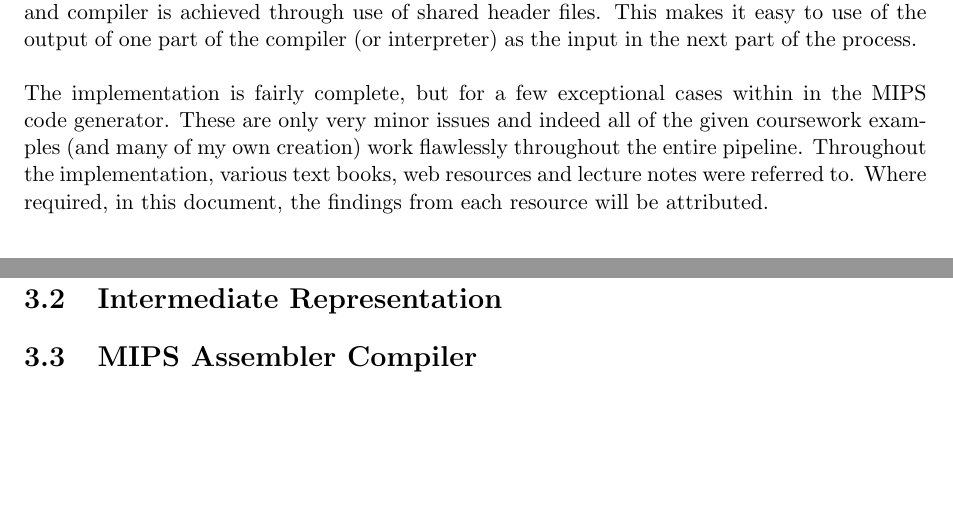
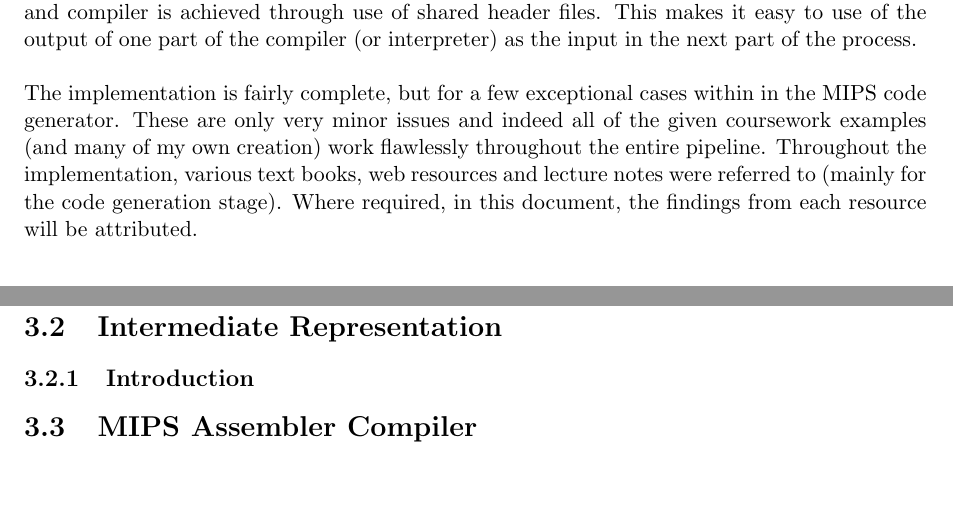
Before and after one commit to henrythacker/--c, a LaTeX document (docs/CM30171.tex, which reads docs/details.tex, docs/overview.tex): two parts of pages 3 and 11 of 13, joined at a grey line, cut so that both start at the same text. Compiled offline with pdfLaTeX.

Commit message:
Starting the TAC section

```diff
--- a/docs/details.tex
+++ b/docs/details.tex
@@ -66,7 +66,10 @@ Within the limited time that we had for the whole project and the testing comple
 	\label{fig:if}
 \end{figure}
 
+\section{Intermediate Representation}
 
-\section{Intermediate Representation}
+\subsection{Introduction}
+
+
 \section{MIPS Assembler Compiler}
 \label{section:MIPS}
--- a/docs/overview.tex
+++ b/docs/overview.tex
@@ -12,4 +12,4 @@ The coursework was completed in several separate stages and developed using C, t
 \ \\ \ \\
 Each of the different parts of the project are split into separate implementation files and folders, but are built as one large binary. Communication between different sections of the interpreter and compiler is achieved through use of shared header files. This makes it easy to use of the output of one part of the compiler (or interpreter) as the input in the next part of the process.
 \ \\ \ \\
-The implementation is fairly complete, but for a few exceptional cases within in the MIPS code generator. These are only very minor issues and indeed all of the given coursework examples (and many of my own creation) work flawlessly throughout the entire pipeline. Throughout the implementation, various text books, web resources and lecture notes were referred to. Where required, in this document, the findings from each resource will be attributed.
+The implementation is fairly complete, but for a few exceptional cases within in the MIPS code generator. These are only very minor issues and indeed all of the given coursework examples (and many of my own creation) work flawlessly throughout the entire pipeline. Throughout the implementation, various text books, web resources and lecture notes were referred to (mainly for the code generation stage). Where required, in this document, the findings from each resource will be attributed.
```
